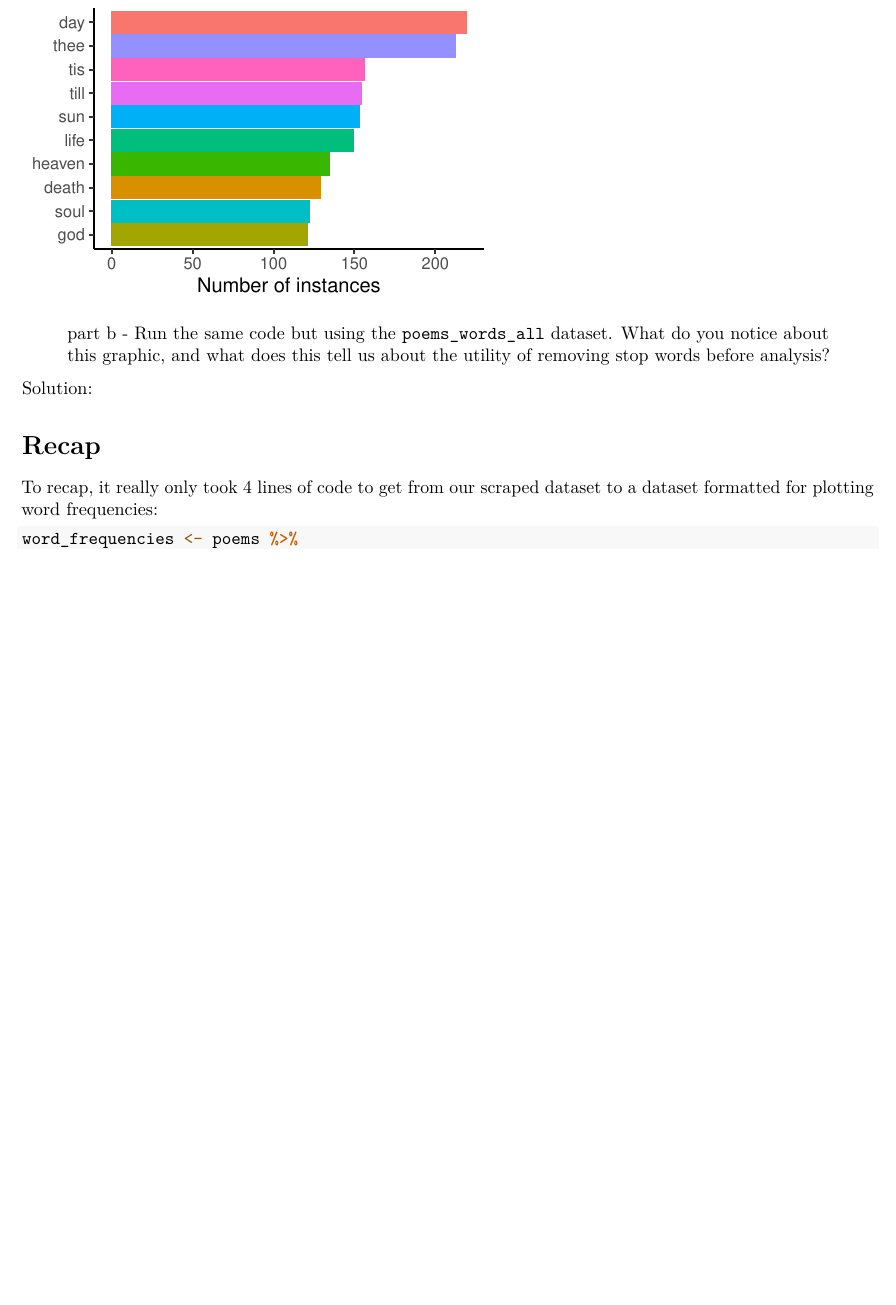
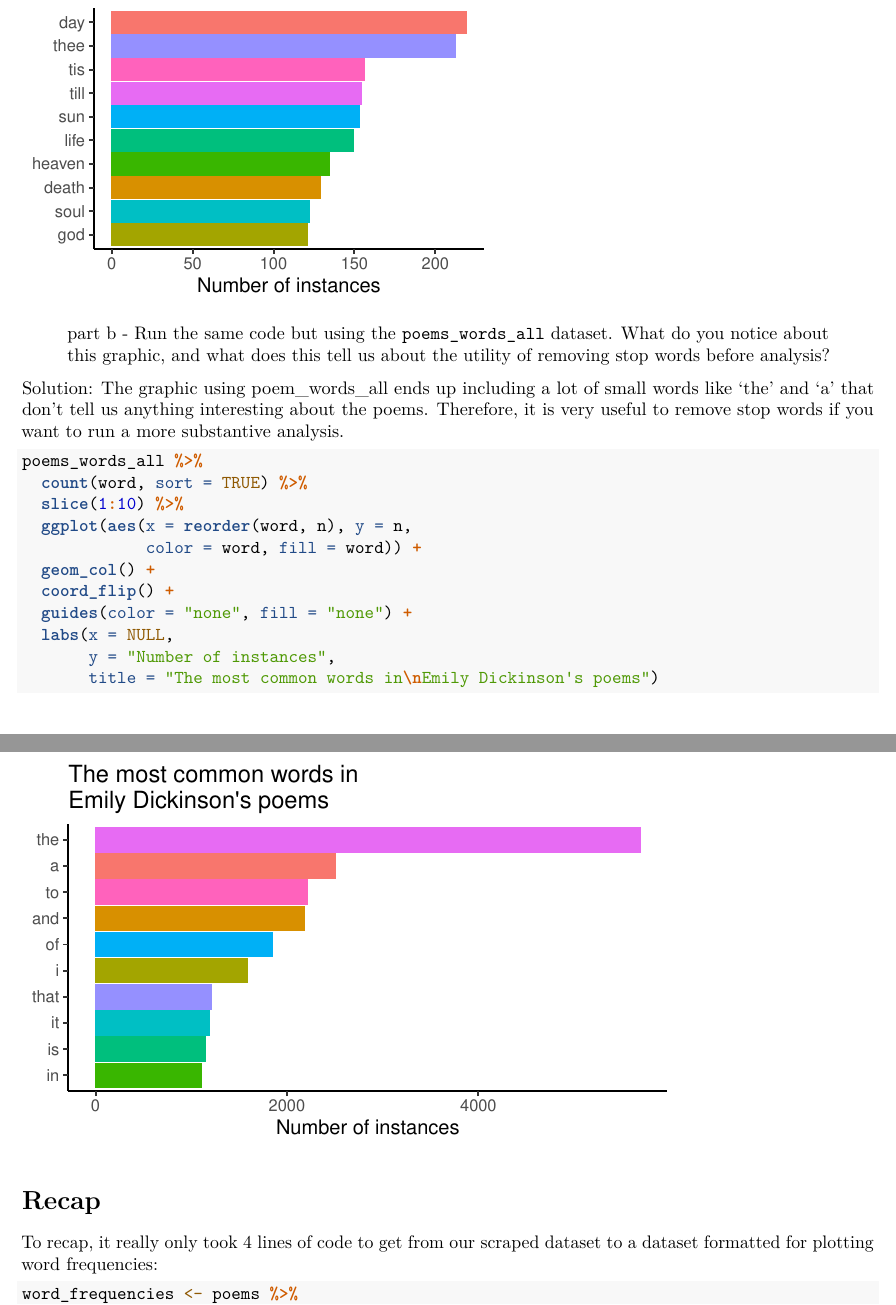
Before and after one commit to sebmonte/stat231, an R Markdown document (labs/Lab7b/Lab7b_textanalysis.Rmd): part of page 5 of 15 before the commit and two parts of pages 5 and 6 of 16 after it, the two joined at a grey line, cut so that both start at the same text, the shorter picture padded with empty space. Rendered offline with R 4.5, knitr and Pandoc, then LaTeX, with nearby package versions; some code elsewhere in the file could not run offline.

Commit message:
Finishing part 2

````diff
--- a/labs/Lab7b/Lab7b_textanalysis.Rmd
+++ b/labs/Lab7b/Lab7b_textanalysis.Rmd
@@ -167,10 +167,20 @@ poems_words %>%
 
 > part b - Run the same code but using the `poems_words_all` dataset. What do you notice about this graphic, and what does this tell us about the utility of removing stop words before analysis?
 
-Solution:
+Solution: The graphic using poem_words_all ends up including a lot of small words like 'the' and 'a' that don't tell us anything interesting about the poems. Therefore, it is very useful to remove stop words if you want to run a more substantive analysis.
 
 ```{r}
-
+poems_words_all %>%
+  count(word, sort = TRUE) %>%
+  slice(1:10) %>%
+  ggplot(aes(x = reorder(word, n), y = n,
+             color = word, fill = word)) +
+  geom_col() +
+  coord_flip() +
+  guides(color = "none", fill = "none") +
+  labs(x = NULL,
+       y = "Number of instances",
+       title = "The most common words in\nEmily Dickinson's poems")
 ```
 
 # Recap
````
Also changed, not shown: labs/Lab7b/Lab7b_textanalysis.Rmd (2 more changed lines).
